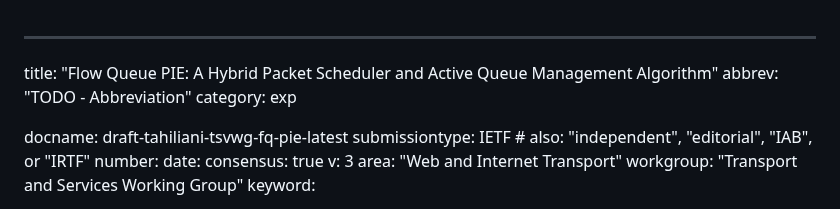
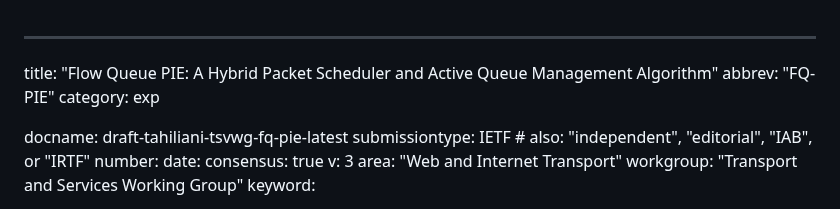
Before and after one commit to mohittahiliani/draft-tahiliani-tsvwg-fq-pie, a Markdown page: draft-tahiliani-tsvwg-fq-pie.md, the part around the change. GitHub-like rendering.

Commit message:
Add abbreviation

```diff
--- a/draft-tahiliani-tsvwg-fq-pie.md
+++ b/draft-tahiliani-tsvwg-fq-pie.md
@@ -1,6 +1,6 @@
 ---
 title: "Flow Queue PIE: A Hybrid Packet Scheduler and Active Queue Management Algorithm"
-abbrev: "TODO - Abbreviation"
+abbrev: "FQ-PIE"
 category: exp
 
 docname: draft-tahiliani-tsvwg-fq-pie-latest
```
